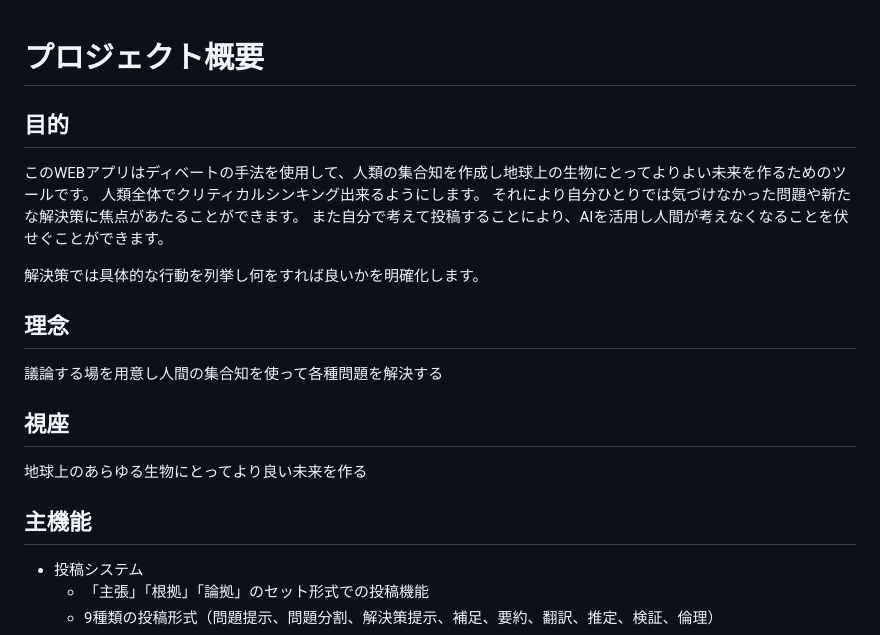
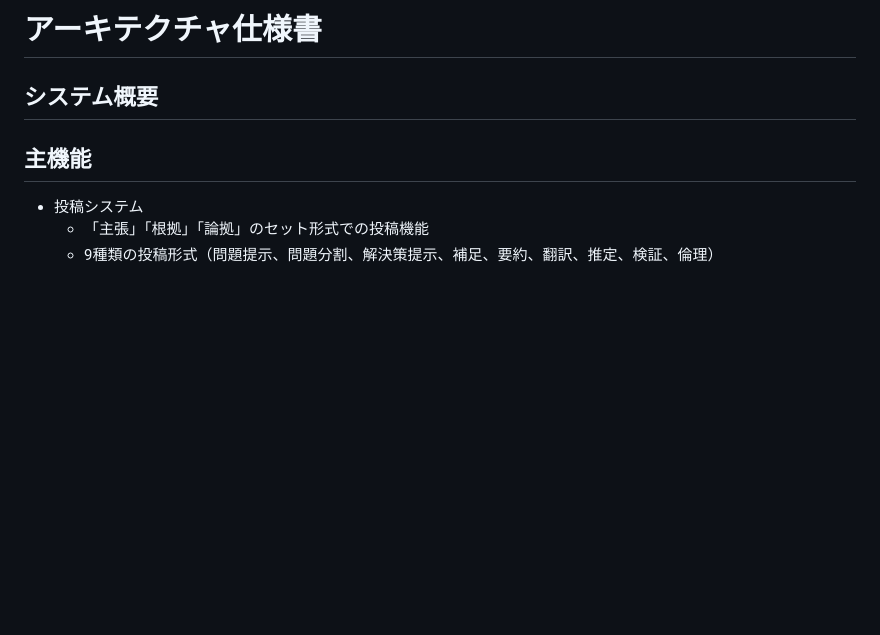
Before and after one commit to sika7/kagami, a Markdown page: specs/architecture.md, the part around the change. Drawn GitHub-style; blank space fills up the shorter version.

Commit message:
プロジェクト概要を事業計画書に移行

```diff
--- a/specs/architecture.md
+++ b/specs/architecture.md
@@ -1,19 +1,6 @@
+# アーキテクチャ仕様書
 
-# プロジェクト概要
-
-## 目的
-このWEBアプリはディベートの手法を使用して、人類の集合知を作成し地球上の生物にとってよりよい未来を作るためのツールです。
-人類全体でクリティカルシンキング出来るようにします。
-それにより自分ひとりでは気づけなかった問題や新たな解決策に焦点があたることができます。
-また自分で考えて投稿することにより、AIを活用し人間が考えなくなることを伏せぐことができます。
-
-解決策では具体的な行動を列挙し何をすれば良いかを明確化します。
-
-## 理念
-議論する場を用意し人間の集合知を使って各種問題を解決する
-
-## 視座
-地球上のあらゆる生物にとってより良い未来を作る
+## システム概要
 
 ## 主機能
 
```
Also changed, not shown: project-plan.md (added, +52 -0 lines).
